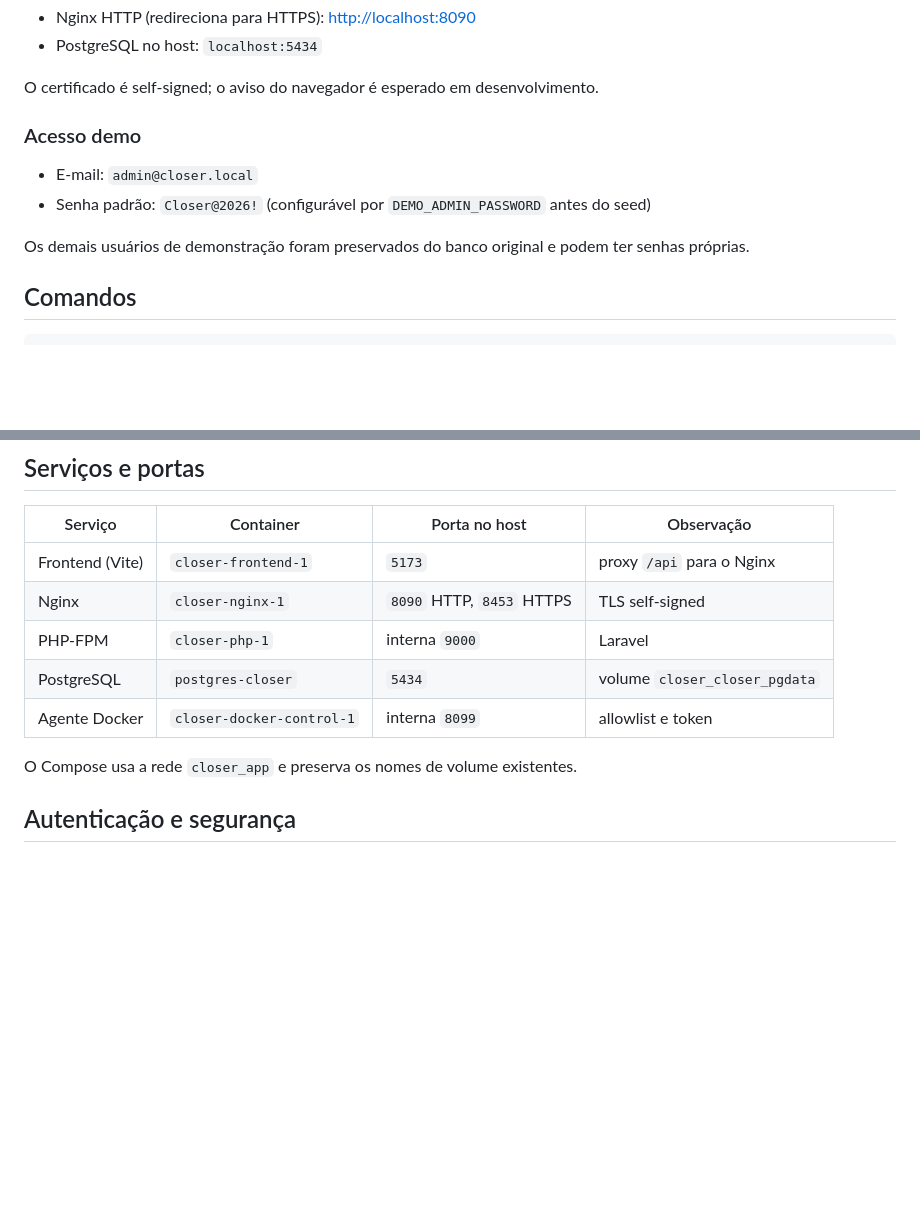
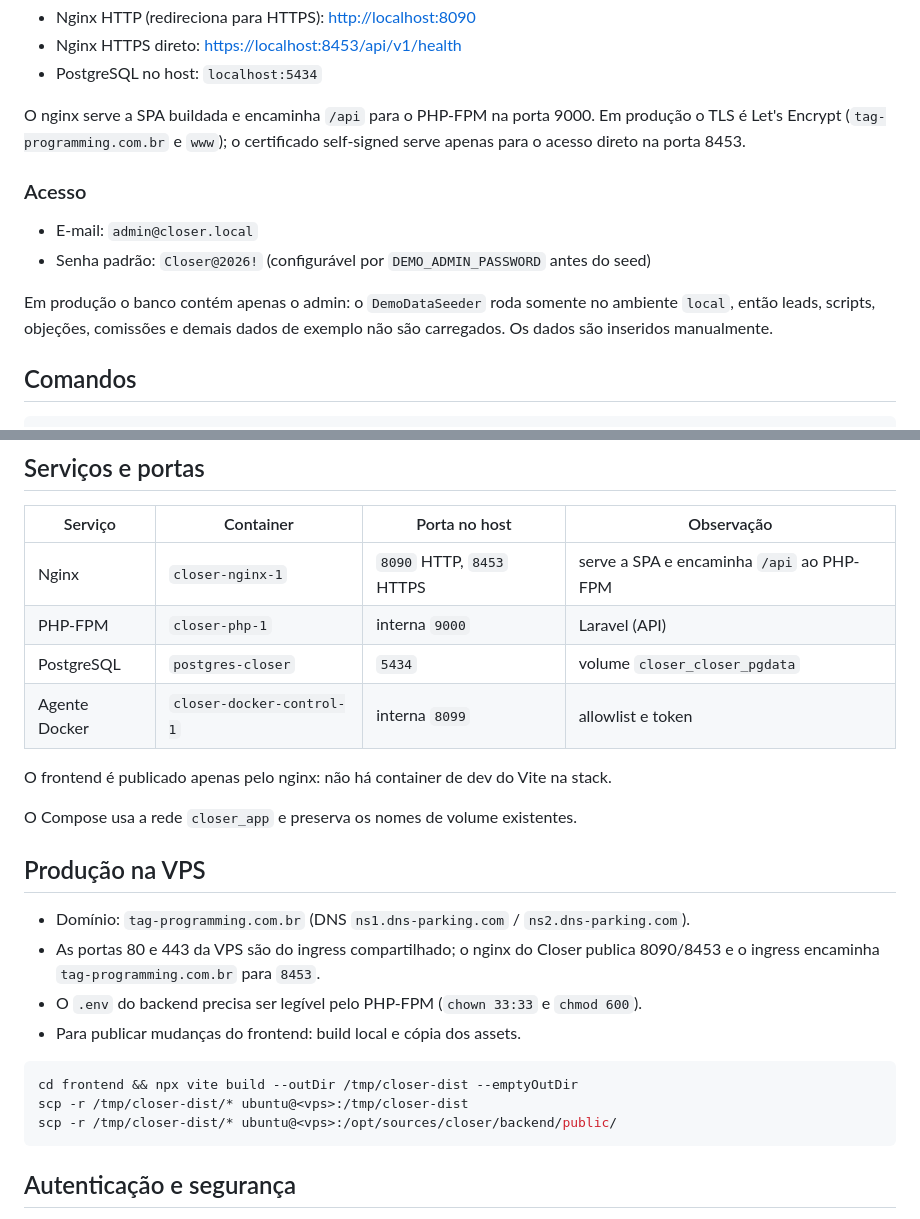
Before and after one commit to apenasthalis/closer, a Markdown page: README.md, 2 parts joined by grey strips. Drawn GitHub-style; blank space fills up the shorter version.

Commit message:
docs: topologia de producao no dominio tag-programming.com.br

````diff
--- a/README.md
+++ b/README.md
@@ -35,14 +35,19 @@ O comando é idempotente:
 - Nginx HTTP (redireciona para HTTPS): <http://localhost:8090>
+- Nginx HTTPS direto: <https://localhost:8453/api/v1/health>
 - PostgreSQL no host: `localhost:5434`
 
-O certificado é self-signed; o aviso do navegador é esperado em desenvolvimento.
+O nginx serve a SPA buildada e encaminha `/api` para o PHP-FPM na porta 9000.
+Em produção o TLS é Let's Encrypt (`tag-programming.com.br` e `www`); o certificado
+self-signed serve apenas para o acesso direto na porta 8453.
 
-### Acesso demo
+### Acesso
 
 - E-mail: `admin@closer.local`
 - Senha padrão: `Closer@2026!` (configurável por `DEMO_ADMIN_PASSWORD` antes do seed)
 
-Os demais usuários de demonstração foram preservados do banco original e podem ter senhas próprias.
+Em produção o banco contém apenas o admin: o `DemoDataSeeder` roda somente no
+ambiente `local`, então leads, scripts, objeções, comissões e demais dados de
+exemplo não são carregados. Os dados são inseridos manualmente.
 
 ## Comandos
 
@@ -63,13 +68,28 @@ O frontend roda em Node 22 dentro do container. Use os comandos acima para evita
 
 | Serviço | Container | Porta no host | Observação |
 |---|---|---|---|
-| Frontend (Vite) | `closer-frontend-1` | `5173` | proxy `/api` para o Nginx |
-| Nginx | `closer-nginx-1` | `8090` HTTP, `8453` HTTPS | TLS self-signed |
-| PHP-FPM | `closer-php-1` | interna `9000` | Laravel |
+| Nginx | `closer-nginx-1` | `8090` HTTP, `8453` HTTPS | serve a SPA e encaminha `/api` ao PHP-FPM |
+| PHP-FPM | `closer-php-1` | interna `9000` | Laravel (API) |
 | PostgreSQL | `postgres-closer` | `5434` | volume `closer_closer_pgdata` |
 | Agente Docker | `closer-docker-control-1` | interna `8099` | allowlist e token |
 
+O frontend é publicado apenas pelo nginx: não há container de dev do Vite na stack.
+
 O Compose usa a rede `closer_app` e preserva os nomes de volume existentes.
+
+## Produção na VPS
+
+- Domínio: `tag-programming.com.br` (DNS `ns1.dns-parking.com` / `ns2.dns-parking.com`).
+- As portas 80 e 443 da VPS são do ingress compartilhado; o nginx do Closer publica
+  8090/8453 e o ingress encaminha `tag-programming.com.br` para `8453`.
+- O `.env` do backend precisa ser legível pelo PHP-FPM (`chown 33:33` e `chmod 600`).
+- Para publicar mudanças do frontend: build local e cópia dos assets.
+
+```bash
+cd frontend && npx vite build --outDir /tmp/closer-dist --emptyOutDir
+scp -r /tmp/closer-dist/* ubuntu@<vps>:/tmp/closer-dist
+scp -r /tmp/closer-dist/* ubuntu@<vps>:/opt/sources/closer/backend/public/
+```
 
 ## Autenticação e segurança
 
````
Also changed, not shown: other parts of README.md (+2 -2 lines).
